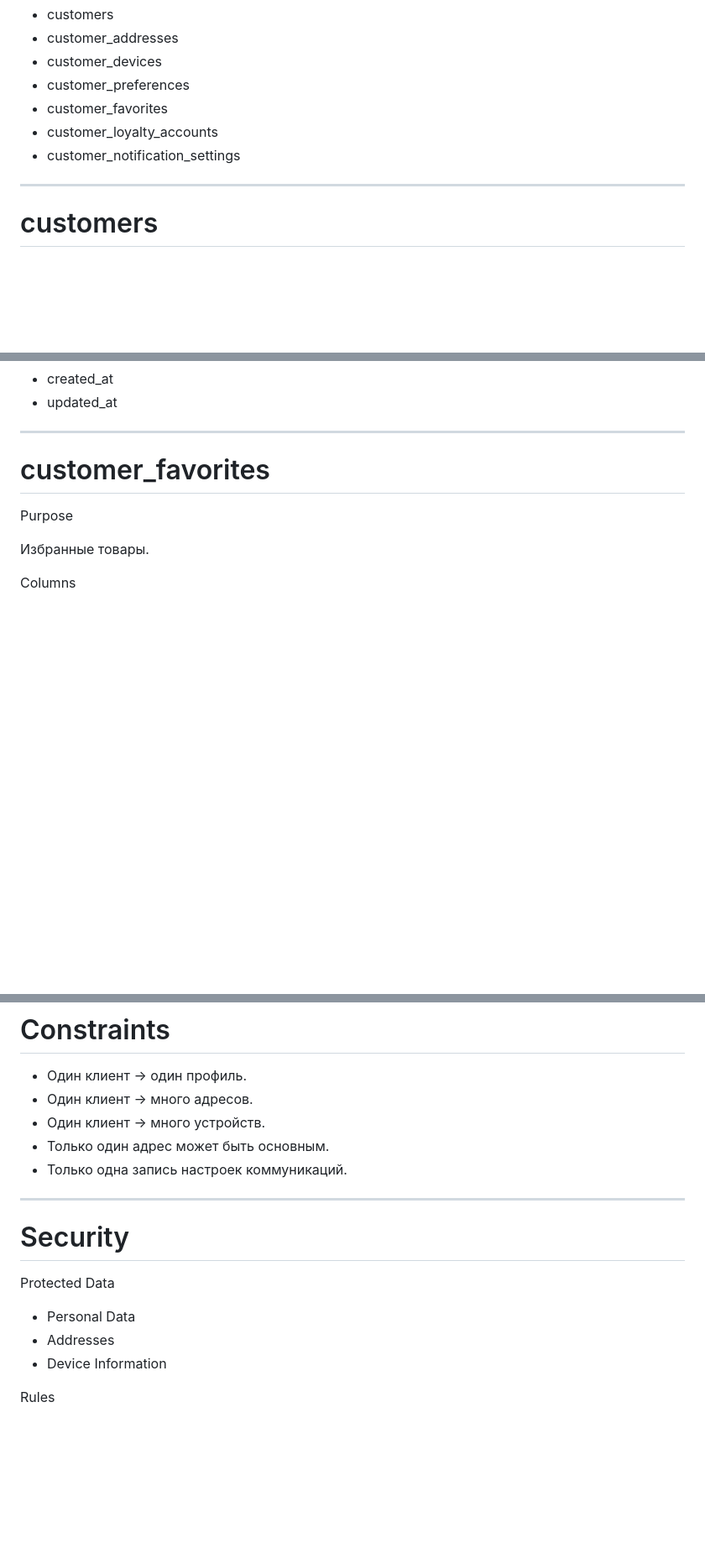
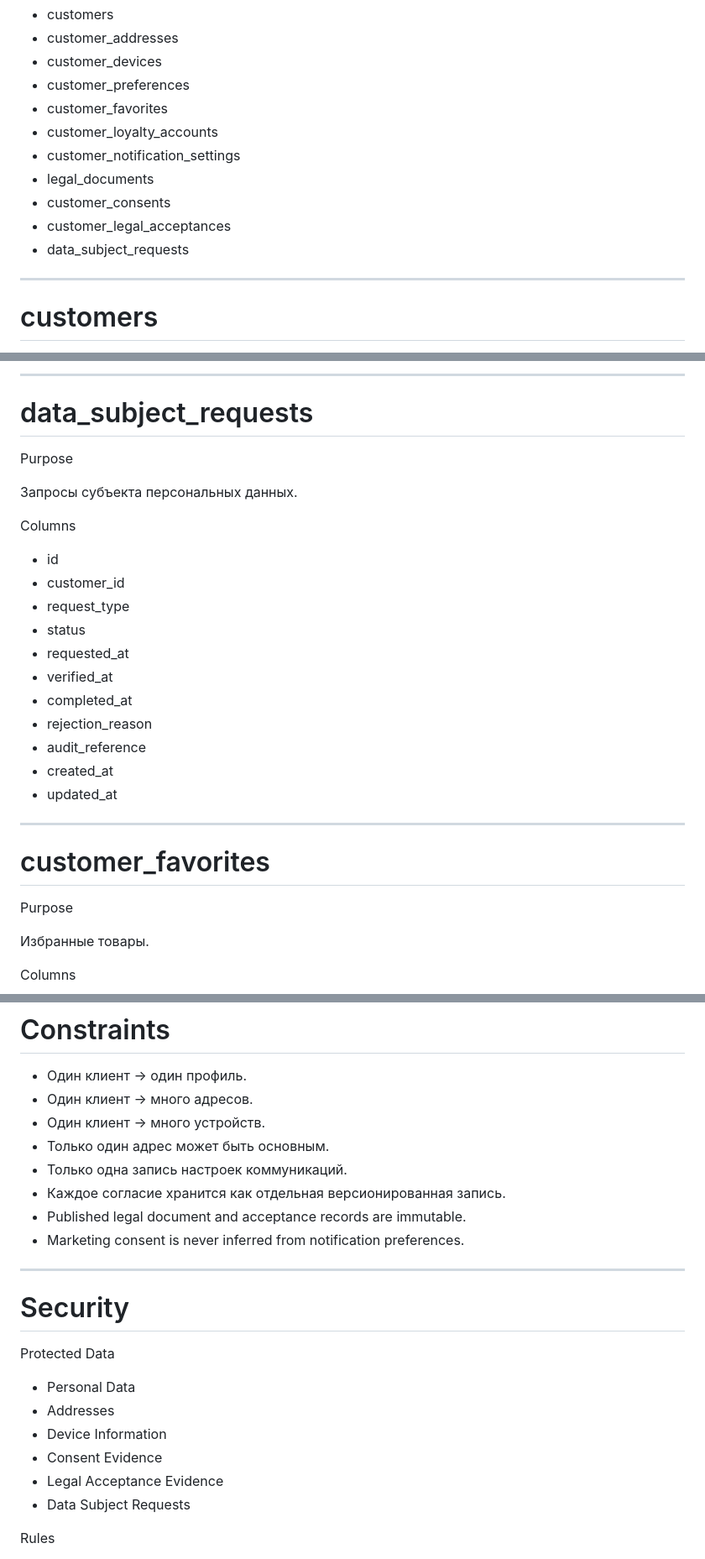
Before and after one commit to arslanMobileDev/shik-roll-platform, a Markdown page: docs/06-database/605-customer-schema.md, 3 parts joined by grey strips. Shown at 84% size. Rendered like a GitHub page; blank space fills up the shorter version.

```diff
--- a/docs/06-database/605-customer-schema.md
+++ b/docs/06-database/605-customer-schema.md
@@ -39,6 +39,10 @@ Classification: Internal
 - customer_favorites
 - customer_loyalty_accounts
 - customer_notification_settings
+- legal_documents
+- customer_consents
+- customer_legal_acceptances
+- data_subject_requests
 
 ---
 
@@ -174,3 +249,22 @@ Columns
+---
+
+# data_subject_requests
+
+Purpose
+
+Запросы субъекта персональных данных.
+
+Columns
+
+- id
+- customer_id
+- request_type
+- status
+- requested_at
+- verified_at
+- completed_at
+- rejection_reason
+- audit_reference
 - created_at
 - updated_at
 
@@ -256,6 +354,9 @@ customer_loyalty_accounts
 - Один клиент → много устройств.
 - Только один адрес может быть основным.
 - Только одна запись настроек коммуникаций.
+- Каждое согласие хранится как отдельная версионированная запись.
+- Published legal document and acceptance records are immutable.
+- Marketing consent is never inferred from notification preferences.
 
 ---
 
@@ -266,6 +367,9 @@ Protected Data
 - Personal Data
 - Addresses
 - Device Information
+- Consent Evidence
+- Legal Acceptance Evidence
+- Data Subject Requests
 
 Rules
 
```
Also changed, not shown: other parts of docs/06-database/605-customer-schema.md (+80 -3 lines).
